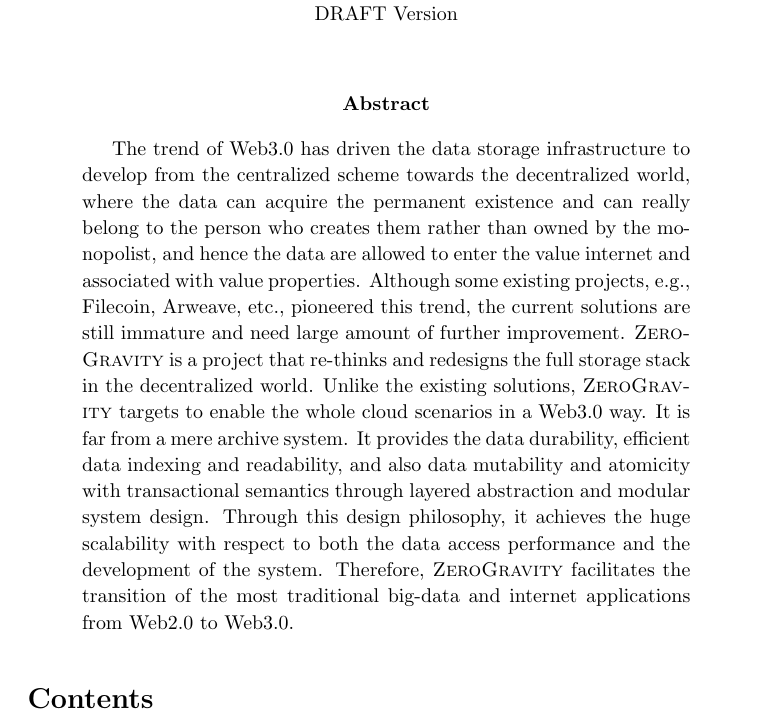
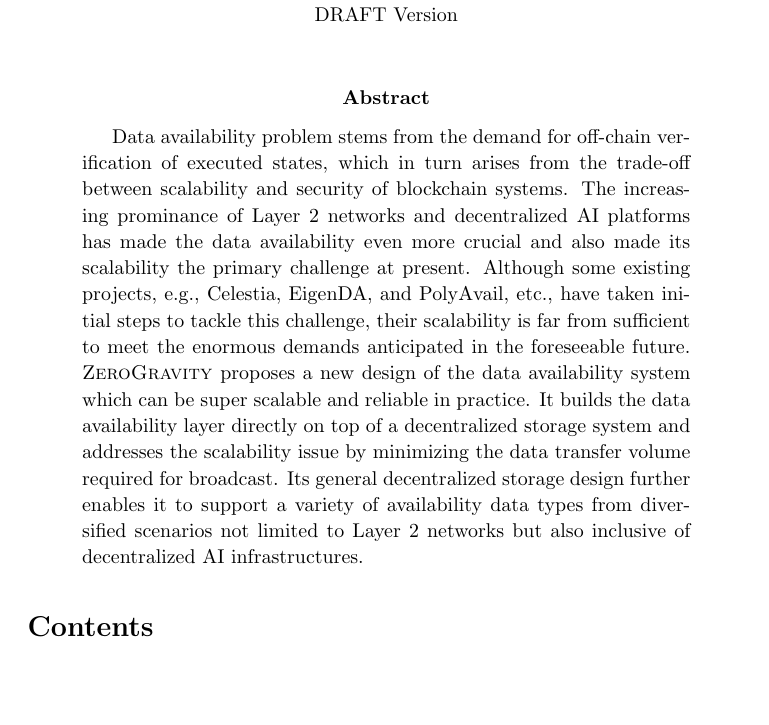
Before and after one commit to serbebra/whitepaper, a LaTeX paper (whitepaper.tex, which reads abstract.tex): part of page 1 of 20, cut so that both start at the same text, the shorter picture padded with empty space. Compiled offline with pdfLaTeX.

Commit message:
add abstract

```diff
--- a/abstract.tex
+++ b/abstract.tex
@@ -1,3 +1,6 @@
 \begin{abstract}
-The trend of Web3.0 has driven the data storage infrastructure to develop from the centralized scheme towards the decentralized world, where the data can acquire the permanent existence and can really belong to the person who creates them rather than owned by the monopolist, and hence the data are allowed to enter the value internet and associated with value properties. Although some existing projects, e.g., Filecoin, Arweave, etc., pioneered this trend, the current solutions are still immature and need large amount of further improvement. \project is a project that re-thinks and redesigns the full storage stack in the decentralized world. Unlike the existing solutions, \project targets to enable the whole cloud scenarios in a Web3.0 way. It is far from a mere archive system. It provides the data durability, efficient data indexing and readability, and also data mutability and atomicity with transactional semantics through layered abstraction and modular system design. Through this design philosophy, it achieves the huge scalability with respect to both the data access performance and the development of the system. Therefore, \project facilitates the transition of the most traditional big-data and internet applications from Web2.0 to Web3.0.
+Data availability problem stems from the demand for off-chain verification of executed states, which in turn arises from the trade-off between scalability and security of blockchain systems. The increasing prominance of Layer 2 networks and decentralized AI platforms has made the data availability even more crucial and also made its scalability the primary challenge at present. Although some existing projects, e.g., Celestia, EigenDA, and PolyAvail, etc., have taken initial steps to tackle this challenge, their scalability is far from sufficient to meet the enormous demands anticipated in the foreseeable future. \project proposes a new design of the data availability system which can be super scalable and reliable in practice. It builds the data availability layer directly on top of a decentralized storage system and addresses the scalability issue by minimizing the data transfer volume required for broadcast. Its general decentralized storage design further enables it to support a variety of availability data types from diversified scenarios not limited to Layer 2 networks but also inclusive of decentralized AI infrastructures.
+
+
+%The trend of Web3.0 has driven the data storage infrastructure to develop from the centralized scheme towards the decentralized world, where the data can acquire the permanent existence and can really belong to the person who creates them rather than owned by the monopolist, and hence the data are allowed to enter the value internet and associated with value properties. Although some existing projects, e.g., Filecoin, Arweave, etc., pioneered this trend, the current solutions are still immature and need large amount of further improvement. \project is a project that re-thinks and redesigns the full storage stack in the decentralized world. Unlike the existing solutions, \project targets to enable the whole cloud scenarios in a Web3.0 way. It is far from a mere archive system. It provides the data durability, efficient data indexing and readability, and also data mutability and atomicity with transactional semantics through layered abstraction and modular system design. Through this design philosophy, it achieves the huge scalability with respect to both the data access performance and the development of the system. Therefore, \project facilitates the transition of the most traditional big-data and internet applications from Web2.0 to Web3.0.
 \end{abstract}
```
